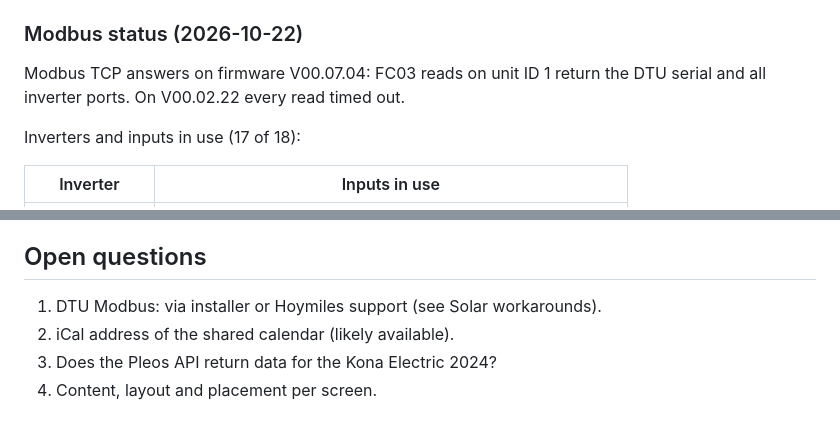
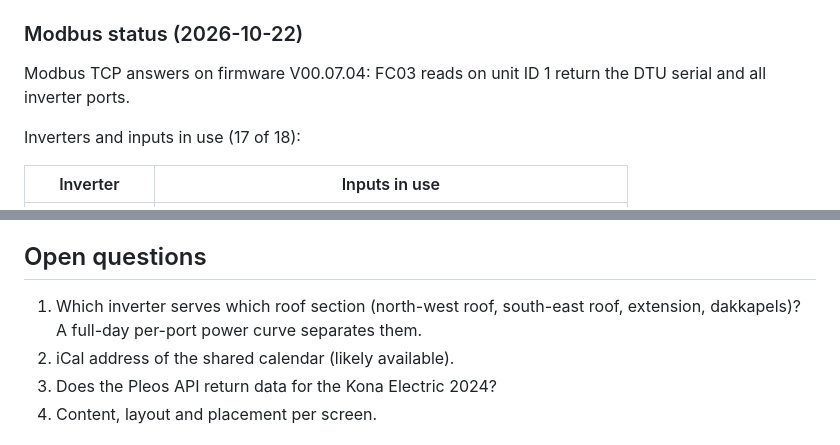
Before and after one commit to xaroth/dashboard, a Markdown page: docs/research.md, 2 parts joined by grey strips. GitHub-like rendering.

Commit message:
docs(solar): replace resolved Modbus open question
Co-Authored-By: Claude Opus 5.5 <noreply@anthropic.com>

```diff
--- a/docs/research.md
+++ b/docs/research.md
@@ -145,7 +145,7 @@ Register map (from `hoymiles-modbus`): DTU serial at 0x2000 (3 regs). Per invert
 
 ### Modbus status (2026-10-22)
 
-Modbus TCP answers on firmware V00.07.04: FC03 reads on unit ID 1 return the DTU serial and all inverter ports. On V00.02.22 every read timed out.
+Modbus TCP answers on firmware V00.07.04: FC03 reads on unit ID 1 return the DTU serial and all inverter ports.
 
 Inverters and inputs in use (17 of 18):
 
@@ -220,7 +220,7 @@ Risks: EU auth breaks periodically (Oct 2026 `kia_uvo` issue reports fresh Hyund
 
 ## Open questions
 
-1. DTU Modbus: via installer or Hoymiles support (see Solar workarounds).
+1. Which inverter serves which roof section (north-west roof, south-east roof, extension, dakkapels)? A full-day per-port power curve separates them.
 2. iCal address of the shared calendar (likely available).
 3. Does the Pleos API return data for the Kona Electric 2024?
 4. Content, layout and placement per screen.
```
